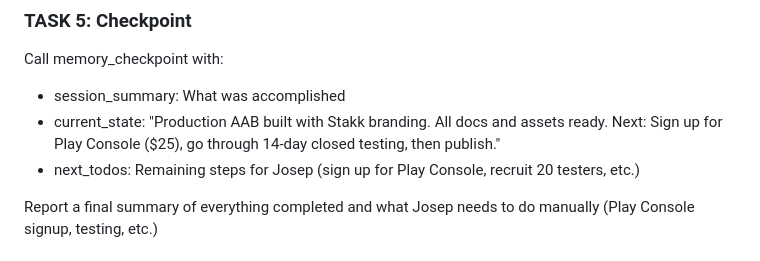
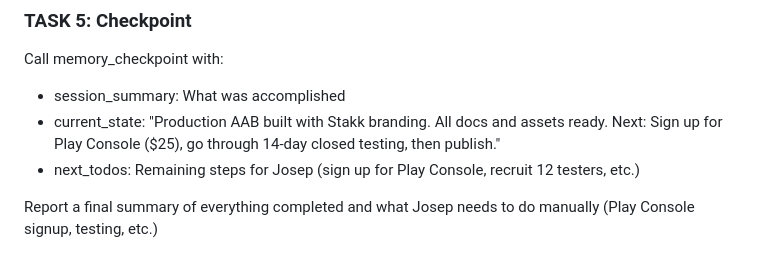
Before and after one commit to koller31/stakk-app, a Markdown page: PUBLISH_STAKK_PROMPT.md, the part around the change. Drawn GitHub-style.

```diff
--- a/PUBLISH_STAKK_PROMPT.md
+++ b/PUBLISH_STAKK_PROMPT.md
@@ -66,7 +66,7 @@ DO NOT modify:
 Call memory_checkpoint with:
 - session_summary: What was accomplished
 - current_state: "Production AAB built with Stakk branding. All docs and assets ready. Next: Sign up for Play Console ($25), go through 14-day closed testing, then publish."
-- next_todos: Remaining steps for Josep (sign up for Play Console, recruit 20 testers, etc.)
+- next_todos: Remaining steps for Josep (sign up for Play Console, recruit 12 testers, etc.)
 
 Report a final summary of everything completed and what Josep needs to do manually (Play Console signup, testing, etc.)
 
```
Also changed, not shown: PUBLISHING_GUIDE.md (+3 -2 lines).
